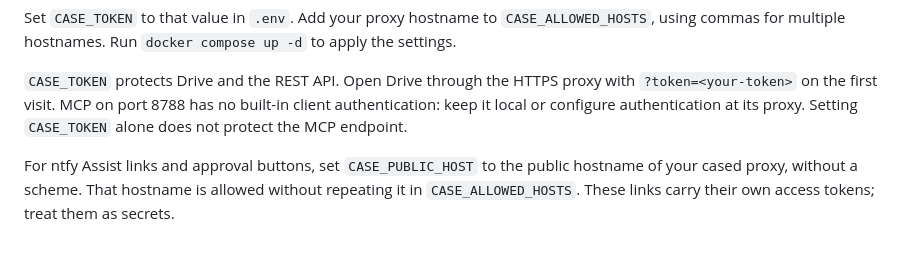
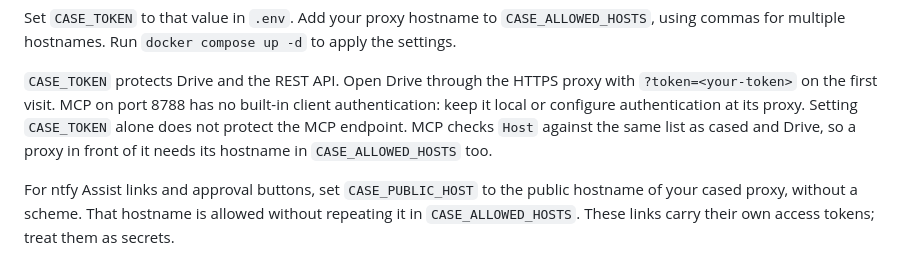
Before and after one commit to case-computers/case, a Markdown page: README.md, the part around the change. Drawn GitHub-style; folded sections open.

Commit message:
Say in the README that a proxy in front of MCP needs its hostname allowed.
MCP HTTP now checks Host against the cased and Drive list, so a proxy
that forwards another name gets 421 until that name is in
CASE_ALLOWED_HOSTS.

```diff
--- a/README.md
+++ b/README.md
@@ -277,7 +277,9 @@ Set `CASE_TOKEN` to that value in `.env`. Add your proxy hostname to
 `CASE_TOKEN` protects Drive and the REST API. Open Drive through the HTTPS proxy
 with `?token=<your-token>` on the first visit. MCP on port 8788 has no built-in
 client authentication: keep it local or configure authentication at its proxy.
-Setting `CASE_TOKEN` alone does not protect the MCP endpoint.
+Setting `CASE_TOKEN` alone does not protect the MCP endpoint. MCP checks `Host`
+against the same list as cased and Drive, so a proxy in front of it needs its
+hostname in `CASE_ALLOWED_HOSTS` too.
 
 For ntfy Assist links and approval buttons, set `CASE_PUBLIC_HOST` to the public
 hostname of your cased proxy, without a scheme. That hostname is allowed without
```
